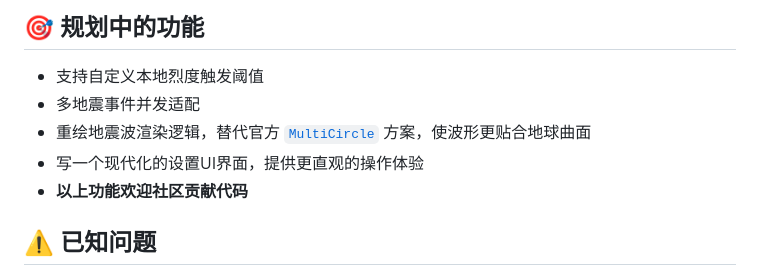
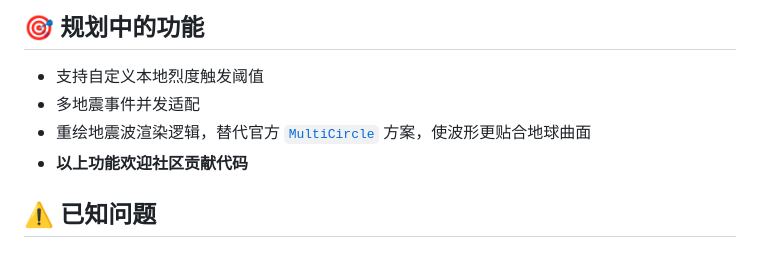
Before and after one commit to zasl/CNQuake2, a Markdown page: README.md, the part around the change. Drawn GitHub-style.

```diff
--- a/README.md
+++ b/README.md
@@ -40,7 +40,6 @@ CNQuake2 是一个基于现代 Web 技术构建的中国地震信息可视化 [`
 - 支持自定义本地烈度触发阈值
 - 多地震事件并发适配
 - 重绘地震波渲染逻辑，替代官方 [`MultiCircle`](https://lbs.qq.com/webApi/javascriptGL/glDoc/glDocVector#13) 方案，使波形更贴合地球曲面
-- 写一个现代化的设置UI界面，提供更直观的操作体验
 - **以上功能欢迎社区贡献代码**
 
 ## ⚠️ 已知问题
```
Also changed, not shown: README-EN.md (+0 -1 lines), README-TW.md (+0 -1 lines).
